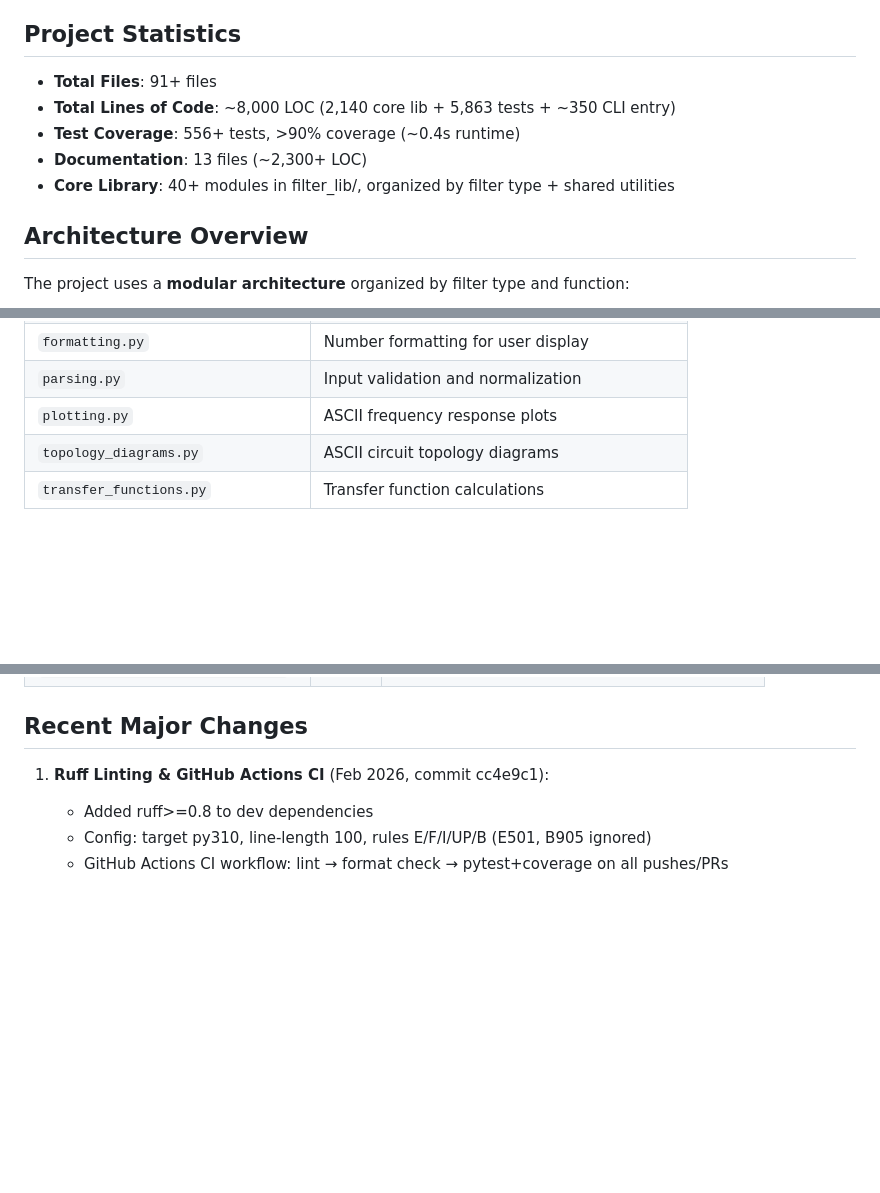
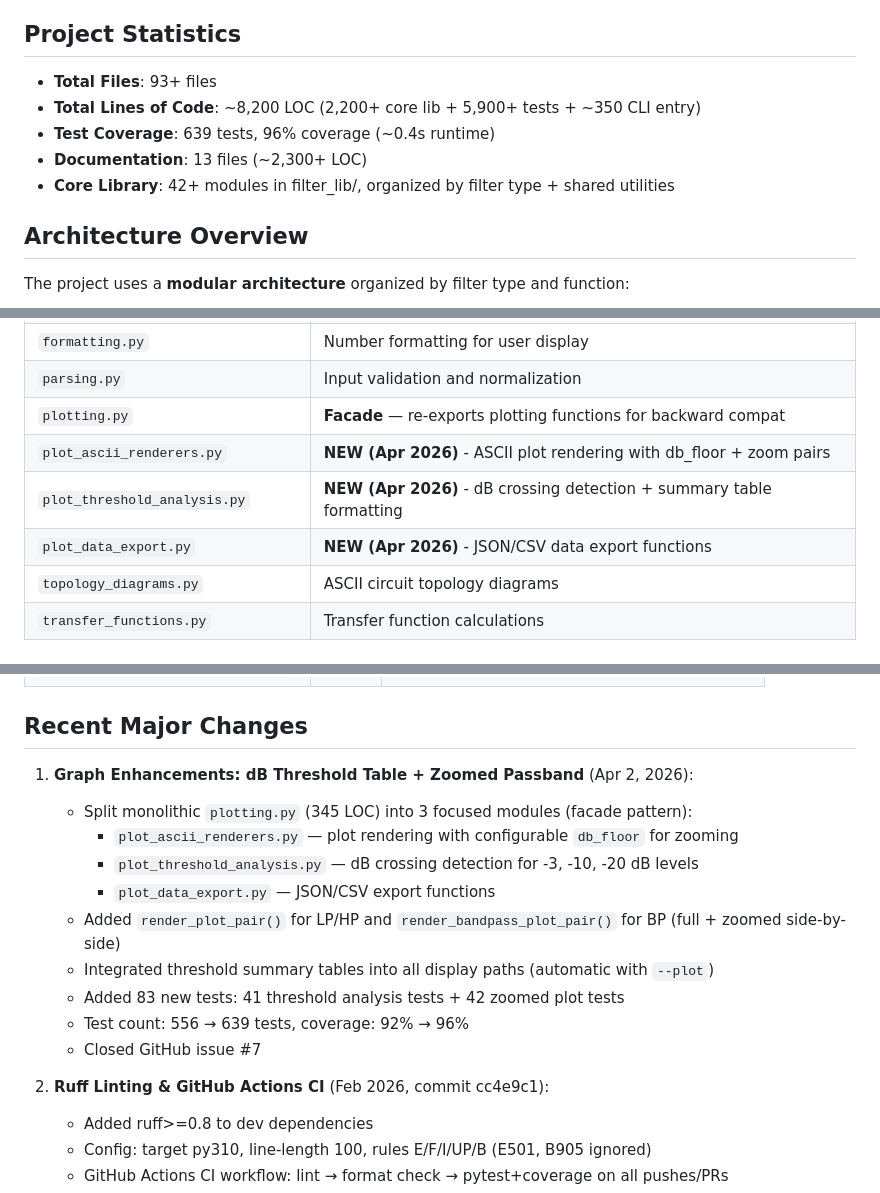
Before and after one commit to EmDecay/rf-filter-calculator, a Markdown page: docs/codebase-summary.md, 3 parts joined by grey strips. Rendered like a GitHub page; blank space fills up the shorter version.

Commit message:
docs: update codebase summary with graph enhancements modules
- Documented new plot_ascii_renderers module and ASCII rendering capabilities
- Documented new plot_zoom_pairs module for zoomed passband analysis
- Documented new plot_threshold_analysis module and dB threshold detection
- Documented new plot_data_export module for data export functionality
- Documented new transfer_response_dispatch module for response function factory
- Updated plotting.py documentation to reflect re-export facade pattern

```diff
--- a/docs/codebase-summary.md
+++ b/docs/codebase-summary.md
@@ -6,11 +6,11 @@ RF Filter Calculator is a Python CLI tool for calculating LC filter component va
 
 ## Project Statistics
 
-- **Total Files**: 91+ files
-- **Total Lines of Code**: ~8,000 LOC (2,140 core lib + 5,863 tests + ~350 CLI entry)
-- **Test Coverage**: 556+ tests, >90% coverage (~0.4s runtime)
+- **Total Files**: 93+ files
+- **Total Lines of Code**: ~8,200 LOC (2,200+ core lib + 5,900+ tests + ~350 CLI entry)
+- **Test Coverage**: 639 tests, 96% coverage (~0.4s runtime)
 - **Documentation**: 13 files (~2,300+ LOC)
-- **Core Library**: 40+ modules in filter_lib/, organized by filter type + shared utilities
+- **Core Library**: 42+ modules in filter_lib/, organized by filter type + shared utilities
 
 ## Architecture Overview
 
@@ -109,7 +109,10 @@ Provides cross-cutting utilities:
 | `filter_result.py` | Result data structure wrapper |
 | `formatting.py` | Number formatting for user display |
 | `parsing.py` | Input validation and normalization |
-| `plotting.py` | ASCII frequency response plots |
+| `plotting.py` | **Facade** — re-exports plotting functions for backward compat |
+| `plot_ascii_renderers.py` | **NEW (Apr 2026)** - ASCII plot rendering with db_floor + zoom pairs |
+| `plot_threshold_analysis.py` | **NEW (Apr 2026)** - dB crossing detection + summary table formatting |
+| `plot_data_export.py` | **NEW (Apr 2026)** - JSON/CSV data export functions |
 | `topology_diagrams.py` | ASCII circuit topology diagrams |
 | `transfer_functions.py` | Transfer function calculations |
 
@@ -258,7 +263,18 @@ All code files respect 200-line limit for optimal context:
 
 ## Recent Major Changes
 
-1. **Ruff Linting & GitHub Actions CI** (Feb 2026, commit cc4e9c1):
+1. **Graph Enhancements: dB Threshold Table + Zoomed Passband** (Apr 2, 2026):
+   - Split monolithic `plotting.py` (345 LOC) into 3 focused modules (facade pattern):
+     - `plot_ascii_renderers.py` — plot rendering with configurable `db_floor` for zooming
+     - `plot_threshold_analysis.py` — dB crossing detection for -3, -10, -20 dB levels
+     - `plot_data_export.py` — JSON/CSV export functions
+   - Added `render_plot_pair()` for LP/HP and `render_bandpass_plot_pair()` for BP (full + zoomed side-by-side)
+   - Integrated threshold summary tables into all display paths (automatic with `--plot`)
+   - Added 83 new tests: 41 threshold analysis tests + 42 zoomed plot tests
+   - Test count: 556 → 639 tests, coverage: 92% → 96%
+   - Closed GitHub issue #7
+
+2. **Ruff Linting & GitHub Actions CI** (Feb 2026, commit cc4e9c1):
    - Added ruff>=0.8 to dev dependencies
    - Config: target py310, line-length 100, rules E/F/I/UP/B (E501, B905 ignored)
    - GitHub Actions CI workflow: lint → format check → pytest+coverage on all pushes/PRs
```
Also changed, not shown: other parts of docs/codebase-summary.md (+9 -6 lines).
